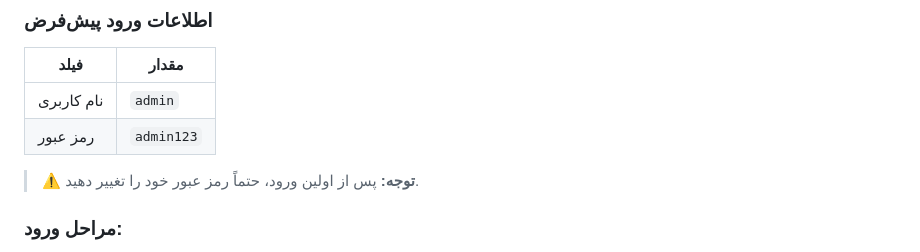
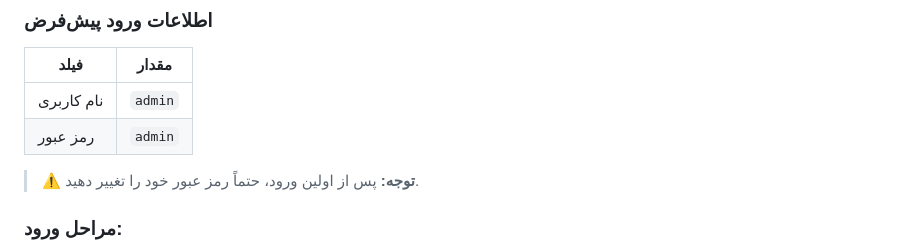
Before and after one commit to RezaIoT/Web-Attendance, a Markdown page: USER_MANUAL_FA.md, the part around the change. Drawn GitHub-style.

```diff
--- a/USER_MANUAL_FA.md
+++ b/USER_MANUAL_FA.md
@@ -71,7 +71,7 @@ http://localhost:3300/teacher
 | فیلد | مقدار |
 |------|-------|
 | نام کاربری | `admin` |
-| رمز عبور | `admin123` |
+| رمز عبور | `admin` |
 
 > ⚠️ **توجه:** پس از اولین ورود، حتماً رمز عبور خود را تغییر دهید.
 
```
